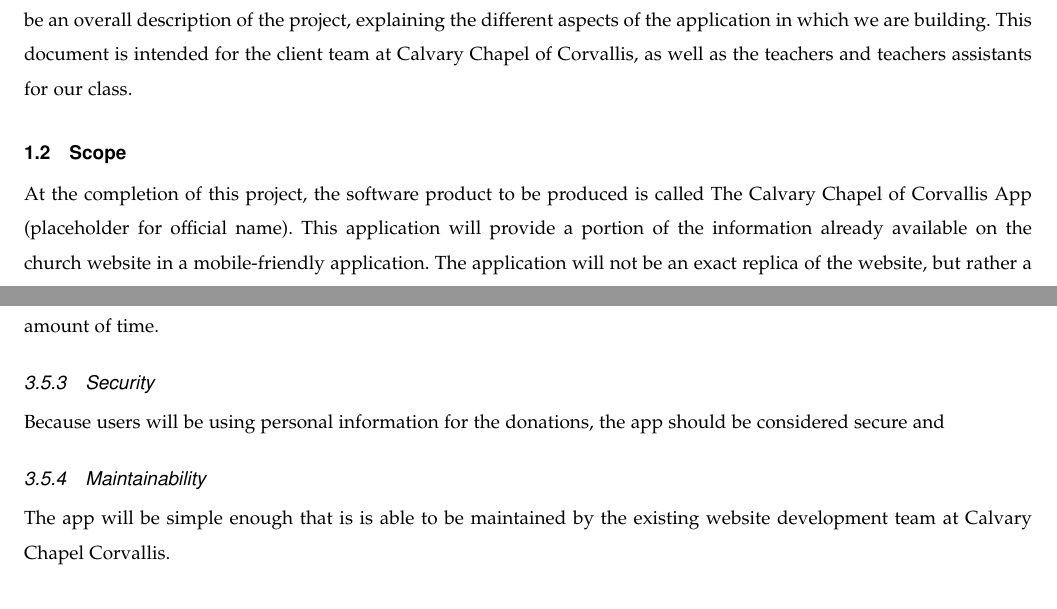
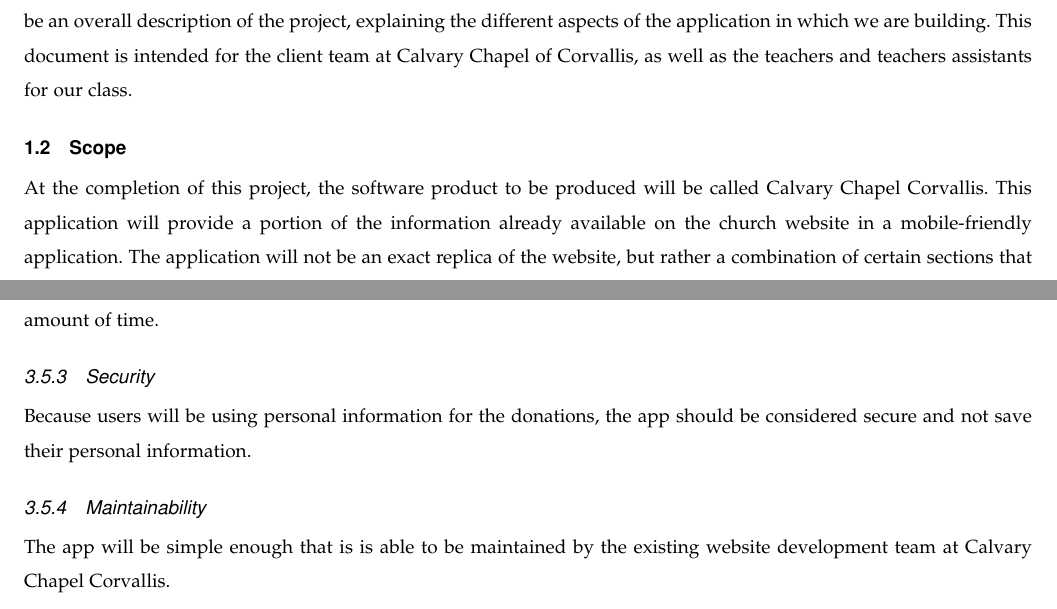
Before and after one commit to Maxdimm/Capstone-group-62, a LaTeX paper (requirements/requirements.tex): two parts of pages 3 and 7 of 9, joined at a grey line, cut so that both start at the same text. Compiled offline with pdfLaTeX; a missing font is replaced by an installed copy or a similar font; a LaTeX package or settings file that is missing is left out.

Commit message:
Changed app name and finished security sentence

```diff
--- a/requirements/requirements.tex
+++ b/requirements/requirements.tex
@@ -61,7 +61,7 @@
 	This document is intended for the client team at Calvary Chapel of Corvallis, as well as the teachers and teachers assistants for our class.
 
 	\subsection{Scope}
-	At the completion of this project, the software product to be produced is called The Calvary Chapel of Corvallis App (placeholder for official name).
+	At the completion of this project, the software product to be produced will be called Calvary Chapel Corvallis.
 	This application will provide a portion of the information already available on the church website in a mobile-friendly application.
 	The application will not be an exact replica of the website, but rather a combination of certain sections that are used heavily by current members of the church.
 	The main goal of the application is to offer a space for the active members of the church to stay current with events, messages, and the e-bulletin.
@@ -255,7 +255,7 @@
 	\subsection{Software system attributes}
 	\subsubsection{Reliability} The app should operate well under all conditions and be considered reliable enough to be used for any amount of time without failing.
 	\subsubsection{Availability} The app should be available at all times, unless there is scheduled maintenance that requires it to be down for a minimal amount of time.
-	\subsubsection{Security} Because users will be using personal information for the donations, the app should be considered secure and
+	\subsubsection{Security} Because users will be using personal information for the donations, the app should be considered secure and not save their personal information.
 	\subsubsection{Maintainability} The app will be simple enough that is is able to be maintained by the existing website development team at Calvary Chapel Corvallis.
 	\subsubsection{Portability} The app should be portable as it should run on two different platforms: iOS and Android.
 
```
